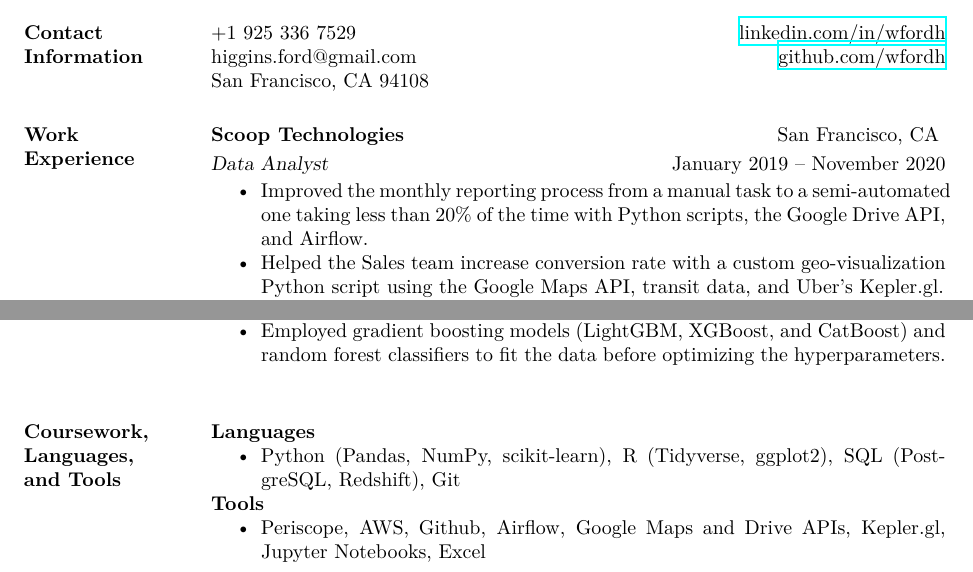
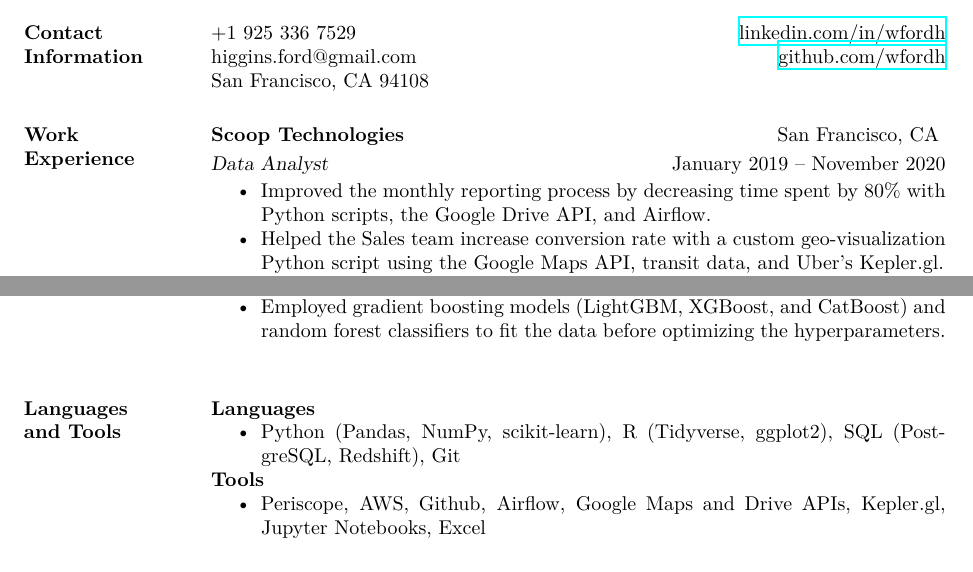
Before and after one commit to wfordh/resume, a LaTeX CV (fordhiggins_resume.tex): two parts of page 1 of 2, joined at a grey line, cut so that both start at the same text. The pictures show the PDF file fordhiggins_resume.pdf that the author committed with the source.

Commit message:
Thu Dec  3 11:40:06 EST 2020

```diff
--- a/fordhiggins_resume.tex
+++ b/fordhiggins_resume.tex
@@ -34,7 +34,7 @@
 	\textbf{Scoop Technologies} \hfill{San Francisco, CA} \vspace{1 mm}\\\vspace{0.5mm}%
 	\textsl{Data Analyst} \hfill{January 2019 -- November 2020}\
 	\begin{itemize}
-		\item Improved the monthly reporting process from a manual task to a semi-automated one taking less than 20\% of the time with Python scripts, the Google Drive API, and Airflow.
+		\item Improved the monthly reporting process by decreasing time spent by 80\% with Python scripts, the Google Drive API, and Airflow.
 		\item Helped the Sales team increase conversion rate with a custom geo-visualization Python script using the Google Maps API, transit data, and Uber's Kepler.gl.
 		\item Collaborated with diverse stakeholders on projects such as creating Periscope dashboards, modeling user lifetime value for Finance, pulling targeting email lists for Marketing, and launching Diversity, Equity, and Inclusion initiatives.
 		\item Worked with Product, Design, and Engineering on new features by defining KPIs, creating analytics events, and analyzing post-launch performance.
@@ -77,9 +77,7 @@
 %		\item Forecasted Canadian bankruptcy rates using financial time-series data using SARIMAX, VAR, and Holt-Winters methods.
 %	\end{itemize}
 
-\section{Coursework, \\ Languages, \\ and Tools}
-	% \textbf{Skills} \vspace{1mm}\\\vspace{0.5mm}
-	% if need more space, put the subtitles (Coursework, Lang, Tools) on the line with the bullet.
+\section{Languages \\ and Tools}
 	%\textbf{Coursework} \
 	%\begin{itemize}
 	%	\item Machine Learning. Experimental Design. Statistics. Distributed Computing. Regression Analysis. Linear Algebra. Data Visualization.
```
Also changed, not shown: fordhiggins_resume.pdf.
